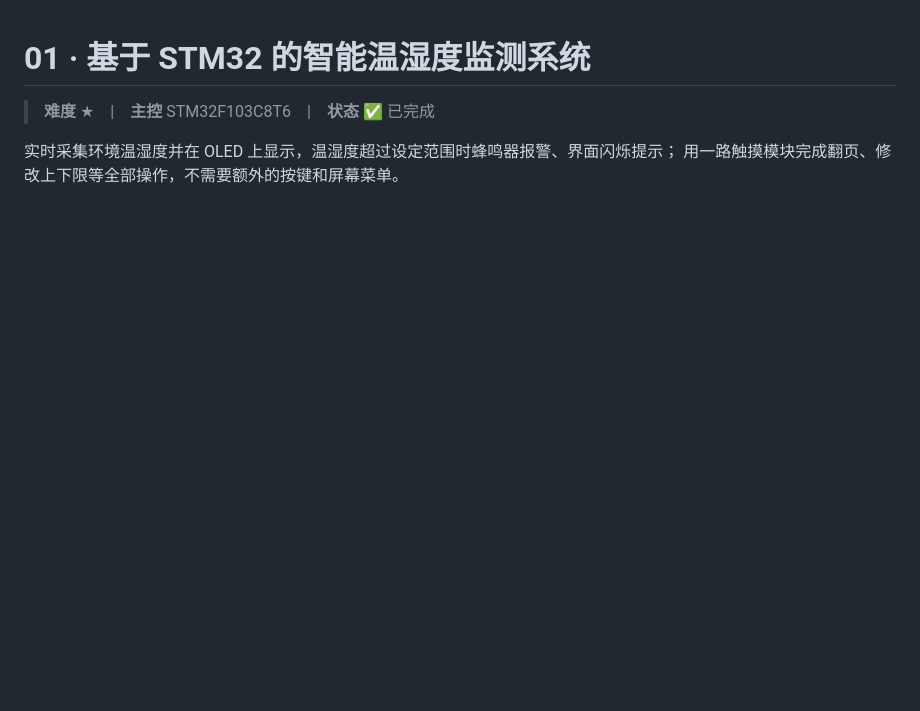
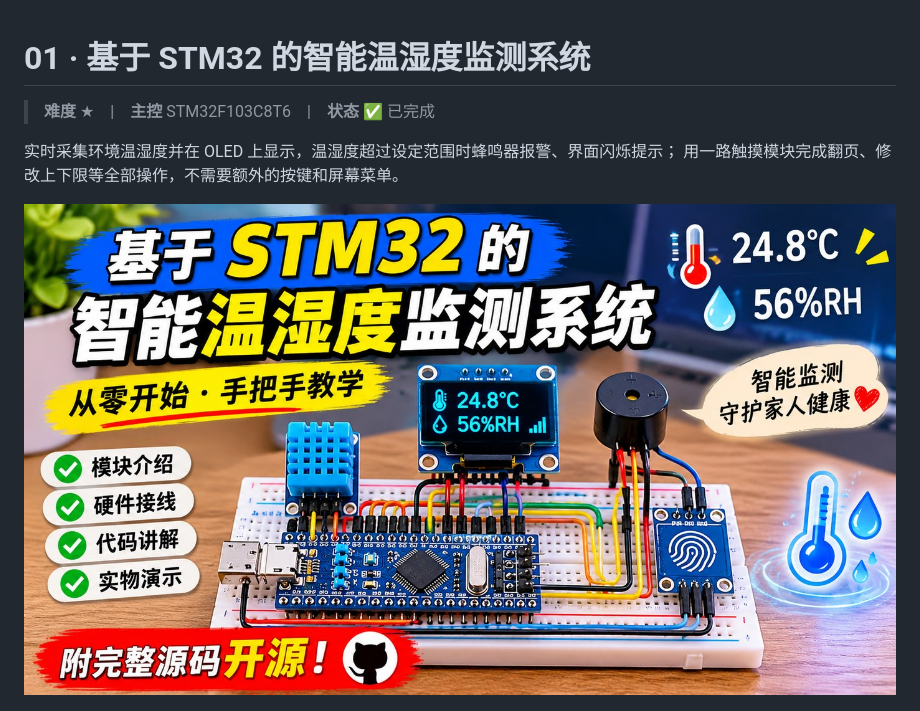
Before and after one commit to apodxx/MCU_Project_Collection, a Markdown page: 01_stm32_temp_humidity_monitor/README.md, the part around the change. GitHub-like rendering; pictures changed too: 01_stm32_temp_humidity_monitor/docs/cover.jpg (added); blank space fills up the shorter version.

Commit message:
docs(01): 封面图整理到 docs/cover.jpg，移除误入的临时文件

```diff
--- a/01_stm32_temp_humidity_monitor/README.md
+++ b/01_stm32_temp_humidity_monitor/README.md
@@ -4,6 +4,8 @@
 
 实时采集环境温湿度并在 OLED 上显示，温湿度超过设定范围时蜂鸣器报警、界面闪烁提示；
 用一路触摸模块完成翻页、修改上下限等全部操作，不需要额外的按键和屏幕菜单。
+
+![封面](docs/cover.jpg)
 
 ![界面预览](docs/ui-preview.png)
 
```
Also changed, not shown: 1 other file.
